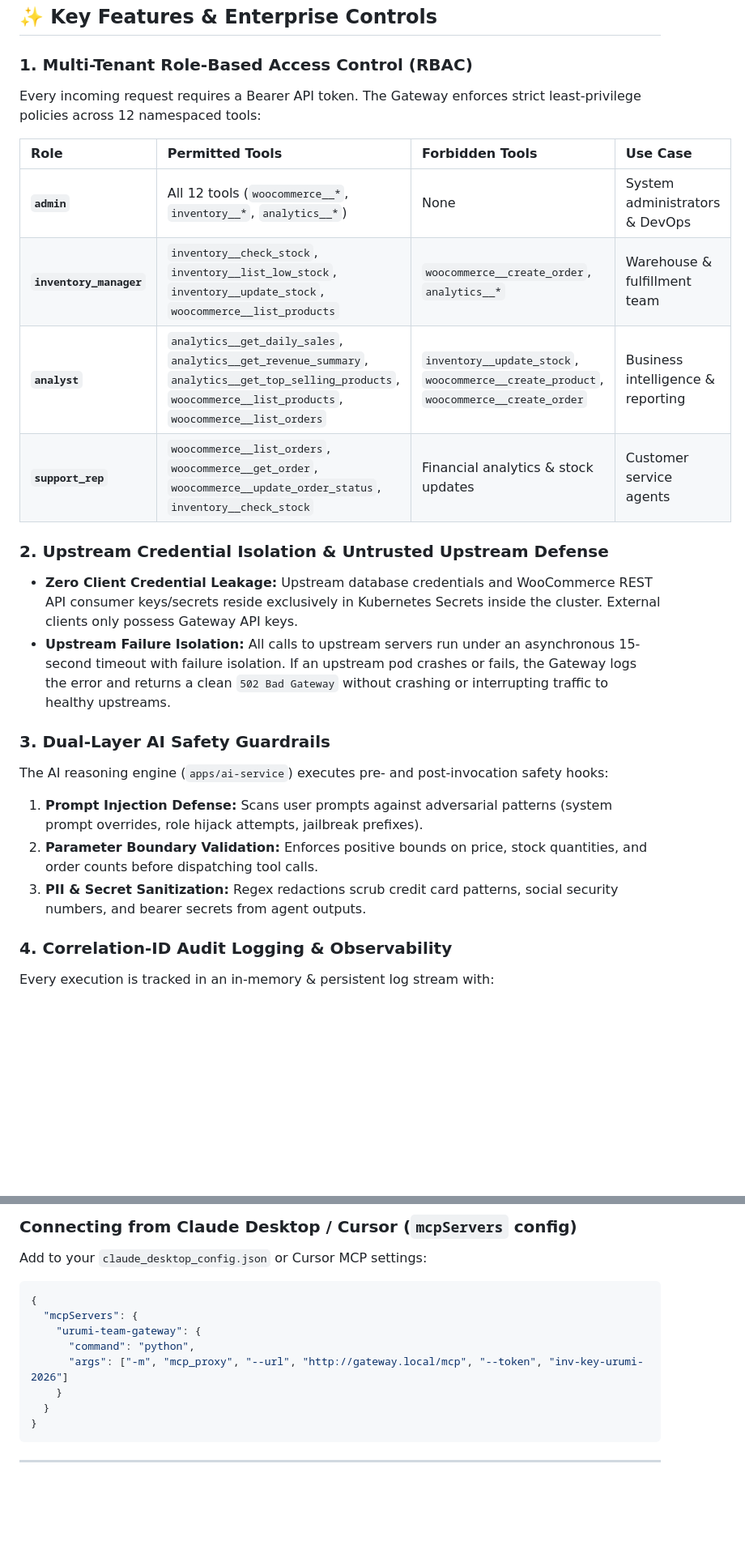
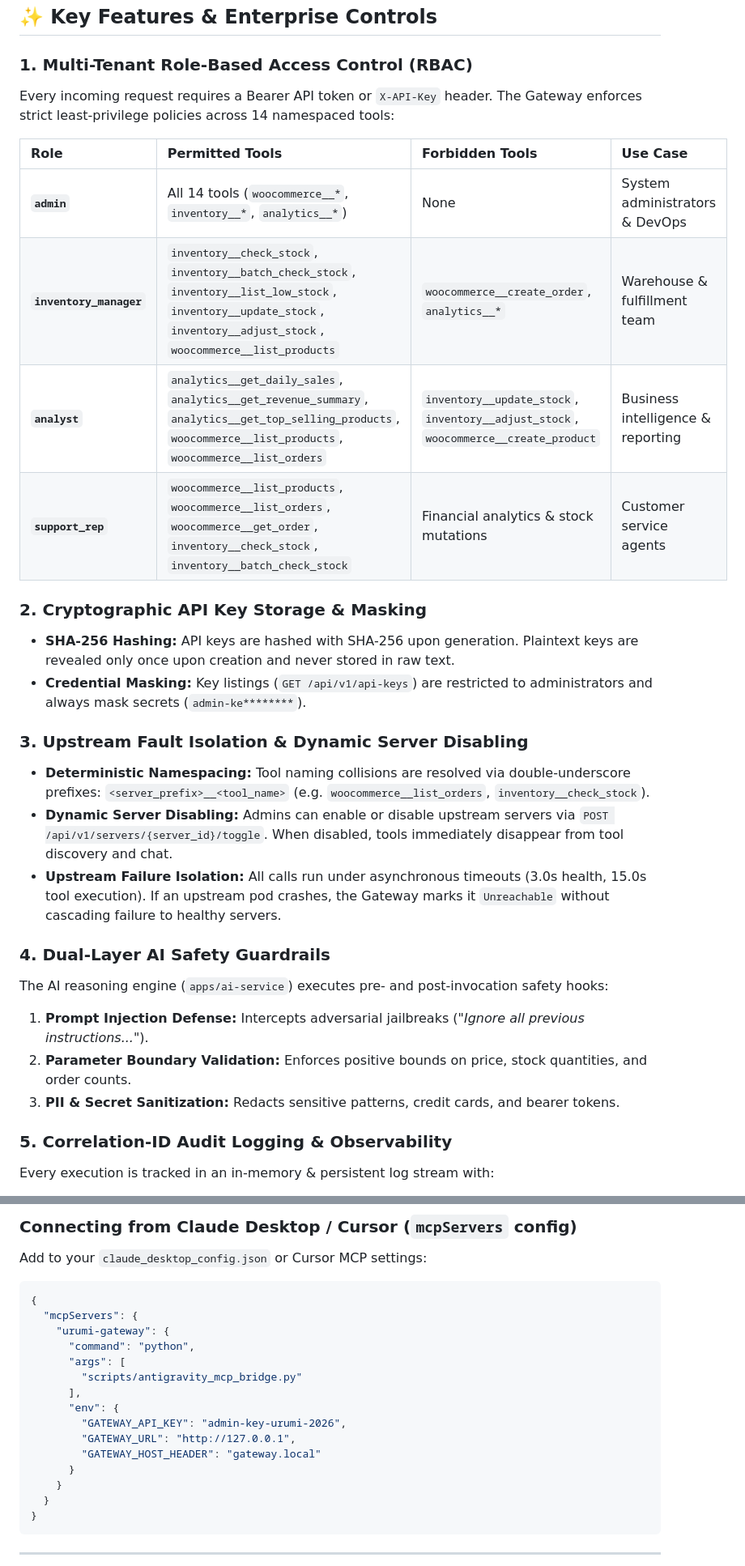
Before and after one commit to hiensenberg05/urumi, a Markdown page: README.md, 2 parts joined by grey strips. Shown at 81% size. GitHub-like rendering; blank space fills up the shorter version.

Commit message:
docs: update README with in-cluster URLs, 14-tool RBAC matrix, SHA-256 key hashing and 23-point security scanner

````diff
--- a/README.md
+++ b/README.md
@@ -63,26 +74,31 @@ flowchart TD
 ## ✨ Key Features & Enterprise Controls
 
 ### 1. Multi-Tenant Role-Based Access Control (RBAC)
-Every incoming request requires a Bearer API token. The Gateway enforces strict least-privilege policies across 12 namespaced tools:
+Every incoming request requires a Bearer API token or `X-API-Key` header. The Gateway enforces strict least-privilege policies across 14 namespaced tools:
 
 | Role | Permitted Tools | Forbidden Tools | Use Case |
 | :--- | :--- | :--- | :--- |
-| **`admin`** | All 12 tools (`woocommerce__*`, `inventory__*`, `analytics__*`) | None | System administrators & DevOps |
-| **`inventory_manager`** | `inventory__check_stock`, `inventory__list_low_stock`, `inventory__update_stock`, `woocommerce__list_products` | `woocommerce__create_order`, `analytics__*` | Warehouse & fulfillment team |
-| **`analyst`** | `analytics__get_daily_sales`, `analytics__get_revenue_summary`, `analytics__get_top_selling_products`, `woocommerce__list_products`, `woocommerce__list_orders` | `inventory__update_stock`, `woocommerce__create_product`, `woocommerce__create_order` | Business intelligence & reporting |
-| **`support_rep`** | `woocommerce__list_orders`, `woocommerce__get_order`, `woocommerce__update_order_status`, `inventory__check_stock` | Financial analytics & stock updates | Customer service agents |
+| **`admin`** | All 14 tools (`woocommerce__*`, `inventory__*`, `analytics__*`) | None | System administrators & DevOps |
+| **`inventory_manager`** | `inventory__check_stock`, `inventory__batch_check_stock`, `inventory__list_low_stock`, `inventory__update_stock`, `inventory__adjust_stock`, `woocommerce__list_products` | `woocommerce__create_order`, `analytics__*` | Warehouse & fulfillment team |
+| **`analyst`** | `analytics__get_daily_sales`, `analytics__get_revenue_summary`, `analytics__get_top_selling_products`, `woocommerce__list_products`, `woocommerce__list_orders` | `inventory__update_stock`, `inventory__adjust_stock`, `woocommerce__create_product` | Business intelligence & reporting |
+| **`support_rep`** | `woocommerce__list_products`, `woocommerce__list_orders`, `woocommerce__get_order`, `inventory__check_stock`, `inventory__batch_check_stock` | Financial analytics & stock mutations | Customer service agents |
 
-### 2. Upstream Credential Isolation & Untrusted Upstream Defense
-- **Zero Client Credential Leakage:** Upstream database credentials and WooCommerce REST API consumer keys/secrets reside exclusively in Kubernetes Secrets inside the cluster. External clients only possess Gateway API keys.
-- **Upstream Failure Isolation:** All calls to upstream servers run under an asynchronous 15-second timeout with failure isolation. If an upstream pod crashes or fails, the Gateway logs the error and returns a clean `502 Bad Gateway` without crashing or interrupting traffic to healthy upstreams.
+### 2. Cryptographic API Key Storage & Masking
+- **SHA-256 Hashing:** API keys are hashed with SHA-256 upon generation. Plaintext keys are revealed only once upon creation and never stored in raw text.
+- **Credential Masking:** Key listings (`GET /api/v1/api-keys`) are restricted to administrators and always mask secrets (`admin-ke********`).
 
-### 3. Dual-Layer AI Safety Guardrails
+### 3. Upstream Fault Isolation & Dynamic Server Disabling
+- **Deterministic Namespacing:** Tool naming collisions are resolved via double-underscore prefixes: `<server_prefix>__<tool_name>` (e.g. `woocommerce__list_orders`, `inventory__check_stock`).
+- **Dynamic Server Disabling:** Admins can enable or disable upstream servers via `POST /api/v1/servers/{server_id}/toggle`. When disabled, tools immediately disappear from tool discovery and chat.
+- **Upstream Failure Isolation:** All calls run under asynchronous timeouts (3.0s health, 15.0s tool execution). If an upstream pod crashes, the Gateway marks it `Unreachable` without cascading failure to healthy servers.
+
+### 4. Dual-Layer AI Safety Guardrails
 The AI reasoning engine (`apps/ai-service`) executes pre- and post-invocation safety hooks:
-1. **Prompt Injection Defense:** Scans user prompts against adversarial patterns (system prompt overrides, role hijack attempts, jailbreak prefixes).
-2. **Parameter Boundary Validation:** Enforces positive bounds on price, stock quantities, and order counts before dispatching tool calls.
-3. **PII & Secret Sanitization:** Regex redactions scrub credit card patterns, social security numbers, and bearer secrets from agent outputs.
+1. **Prompt Injection Defense:** Intercepts adversarial jailbreaks (*"Ignore all previous instructions..."*).
+2. **Parameter Boundary Validation:** Enforces positive bounds on price, stock quantities, and order counts.
+3. **PII & Secret Sanitization:** Redacts sensitive patterns, credit cards, and bearer tokens.
 
-### 4. Correlation-ID Audit Logging & Observability
+### 5. Correlation-ID Audit Logging & Observability
 Every execution is tracked in an in-memory & persistent log stream with:
 - Correlation ID (`req-xxxxxxxxxx`)
 - Principal name and assigned role
@@ -196,9 +212,16 @@ Add to your `claude_desktop_config.json` or Cursor MCP settings:
 ```json
 {
   "mcpServers": {
-    "urumi-team-gateway": {
+    "urumi-gateway": {
       "command": "python",
-      "args": ["-m", "mcp_proxy", "--url", "http://gateway.local/mcp", "--token", "inv-key-urumi-2026"]
+      "args": [
+        "scripts/antigravity_mcp_bridge.py"
+      ],
+      "env": {
+        "GATEWAY_API_KEY": "admin-key-urumi-2026",
+        "GATEWAY_URL": "http://127.0.0.1",
+        "GATEWAY_HOST_HEADER": "gateway.local"
+      }
     }
   }
 }
````
Also changed, not shown: other parts of README.md (+32 -10 lines).
